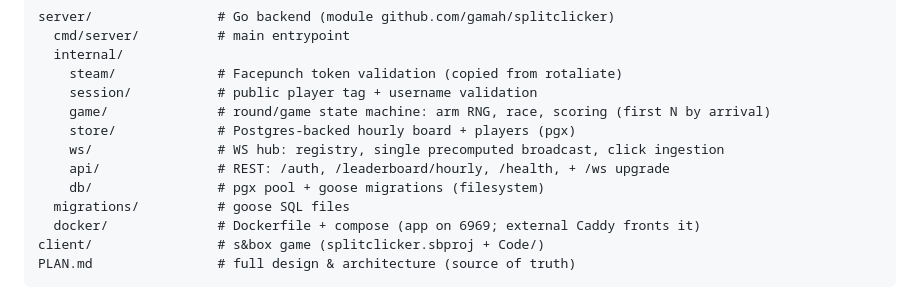
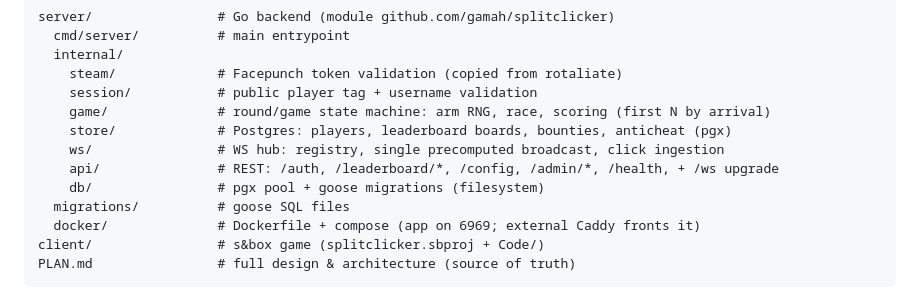
Before and after one commit to Gamah/splitclicker, a Markdown page: CLAUDE.md, the part around one of its changes. GitHub-like rendering.

```diff
--- a/CLAUDE.md
+++ b/CLAUDE.md
@@ -114,9 +114,9 @@ server/                # Go backend (module github.com/gamah/splitclicker)
     steam/             # Facepunch token validation (copied from rotaliate)
     session/           # public player tag + username validation
     game/              # round/game state machine: arm RNG, race, scoring (first N by arrival)
-    store/             # Postgres-backed hourly board + players (pgx)
+    store/             # Postgres: players, leaderboard boards, bounties, anticheat (pgx)
     ws/                # WS hub: registry, single precomputed broadcast, click ingestion
-    api/               # REST: /auth, /leaderboard/hourly, /health, + /ws upgrade
+    api/               # REST: /auth, /leaderboard/*, /config, /admin/*, /health, + /ws upgrade
     db/                # pgx pool + goose migrations (filesystem)
   migrations/          # goose SQL files
   docker/              # Dockerfile + compose (app on 6969; external Caddy fronts it)
```
Also changed, not shown: other parts of CLAUDE.md (+29 -10 lines), README.md (+30 -3 lines).
